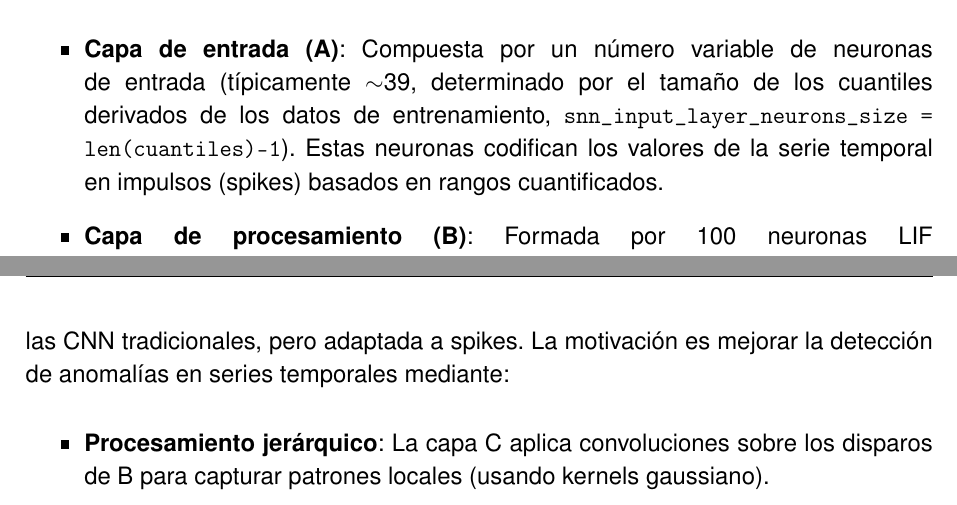
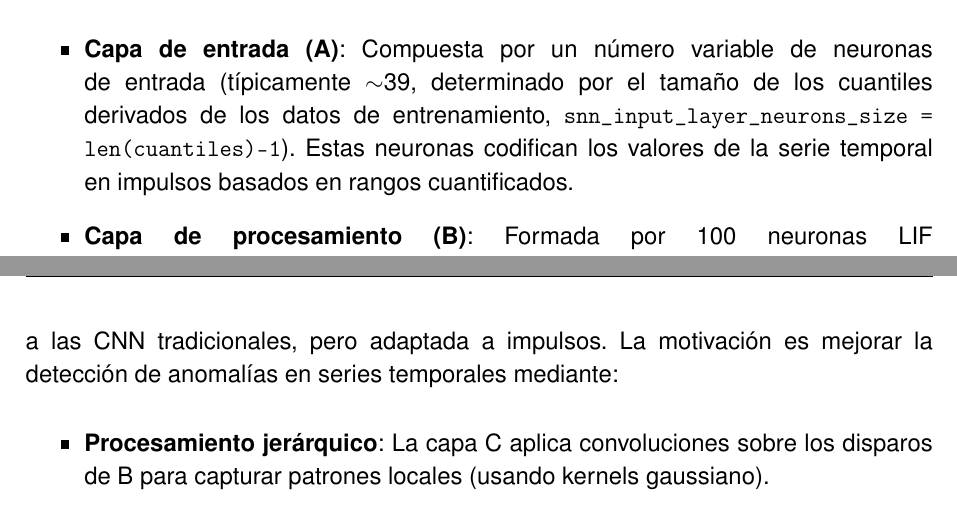
Before and after one commit to JGS9515/tfm_doc, a LaTeX thesis (main.tex, which reads Capitulos/4-Especificación del trabajo/SNN-CNN.tex): two parts of pages 40 and 41 of 78, joined at a grey line, cut so that both start at the same text. Compiled offline with pdfLaTeX.

Commit message:
Corrige términos y elimina comentarios en SNN-CNN.tex
Se ajustan términos técnicos para mayor precisión ('spikes' por 'impulsos') y se elimina una sección extensa de comentarios y notas sobre estimaciones de MACs, comparación con modelos ANN y consideraciones de eficiencia, dejando el texto más conciso y enfocado.

```diff
--- a/Capitulos/4-Especificación del trabajo/SNN-CNN.tex
+++ b/Capitulos/4-Especificación del trabajo/SNN-CNN.tex
@@ -8,7 +8,7 @@ La motivación principal para desarrollar este modelo híbrido surge de las limi
 
 La SNN original consta de dos capas principales:
 \begin{itemize}
-    \item \textbf{Capa de entrada (A)}: Compuesta por un número variable de neuronas de entrada (típicamente $\sim$39, determinado por el tamaño de los cuantiles derivados de los datos de entrenamiento, \texttt{snn\_input\_layer\_neurons\_size = len(cuantiles)-1}). Estas neuronas codifican los valores de la serie temporal en impulsos (spikes) basados en rangos cuantificados.
+    \item \textbf{Capa de entrada (A)}: Compuesta por un número variable de neuronas de entrada (típicamente $\sim$39, determinado por el tamaño de los cuantiles derivados de los datos de entrenamiento, \texttt{snn\_input\_layer\_neurons\_size = len(cuantiles)-1}). Estas neuronas codifican los valores de la serie temporal en impulsos basados en rangos cuantificados.
     \item \textbf{Capa de procesamiento (B)}: Formada por 100 neuronas LIF (\texttt{snn\_process\_layer\_neurons\_size = 100}), conectadas de manera fully-connected a la capa A. Utiliza aprendizaje STDP con tasas de aprendizaje \texttt{nu1} y \texttt{nu2} para ajustar pesos sinápticos. La red se entrena exponiendo secuencias de datos durante un tiempo \texttt{T} (e.g., 100), y los disparos en B se usan para inferir anomalías (e.g., mediante umbrales como \texttt{umbral\_anomalia = np.mean(spikes) + 2 * np.std(spikes)}).
 \end{itemize}
 
@@ -22,6 +22,6 @@ Limitaciones clave:
 \end{itemize}
 
-El nuevo modelo híbrido aborda estas limitaciones integrando una capa convolucional (C) después de B, creando una arquitectura híbrida (SNN + convolucional). Esto permite una extracción de características más robusta, similar a las CNN tradicionales, pero adaptada a spikes. La motivación es mejorar la detección de anomalías en series temporales mediante:
+El nuevo modelo híbrido aborda estas limitaciones integrando una capa convolucional (C) después de B, creando una arquitectura híbrida (SNN + convolucional). Esto permite una extracción de características más robusta, similar a las CNN tradicionales, pero adaptada a impulsos. La motivación es mejorar la detección de anomalías en series temporales mediante:
 \begin{itemize}
     \item \textbf{Procesamiento jerárquico}: La capa C aplica convoluciones sobre los disparos de B para capturar patrones locales (usando kernels gaussiano).
     \item \textbf{Optimización con Optuna}: Hiperparámetros se optimizan automáticamente para maximizar métricas como F1-score.
```
Also changed, not shown: Capitulos/4-Especificación del trabajo/SNN-CNN.tex (62 more changed lines).
